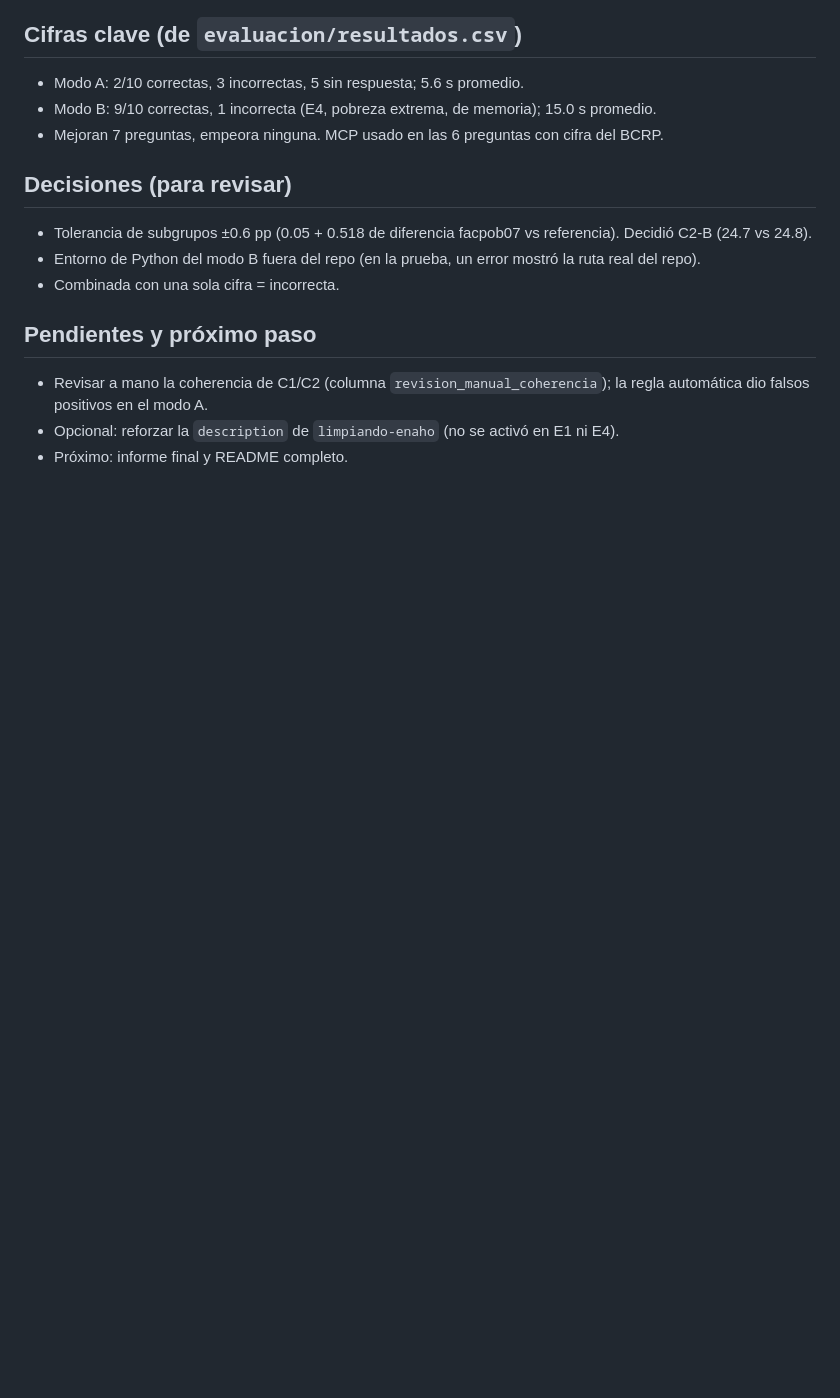
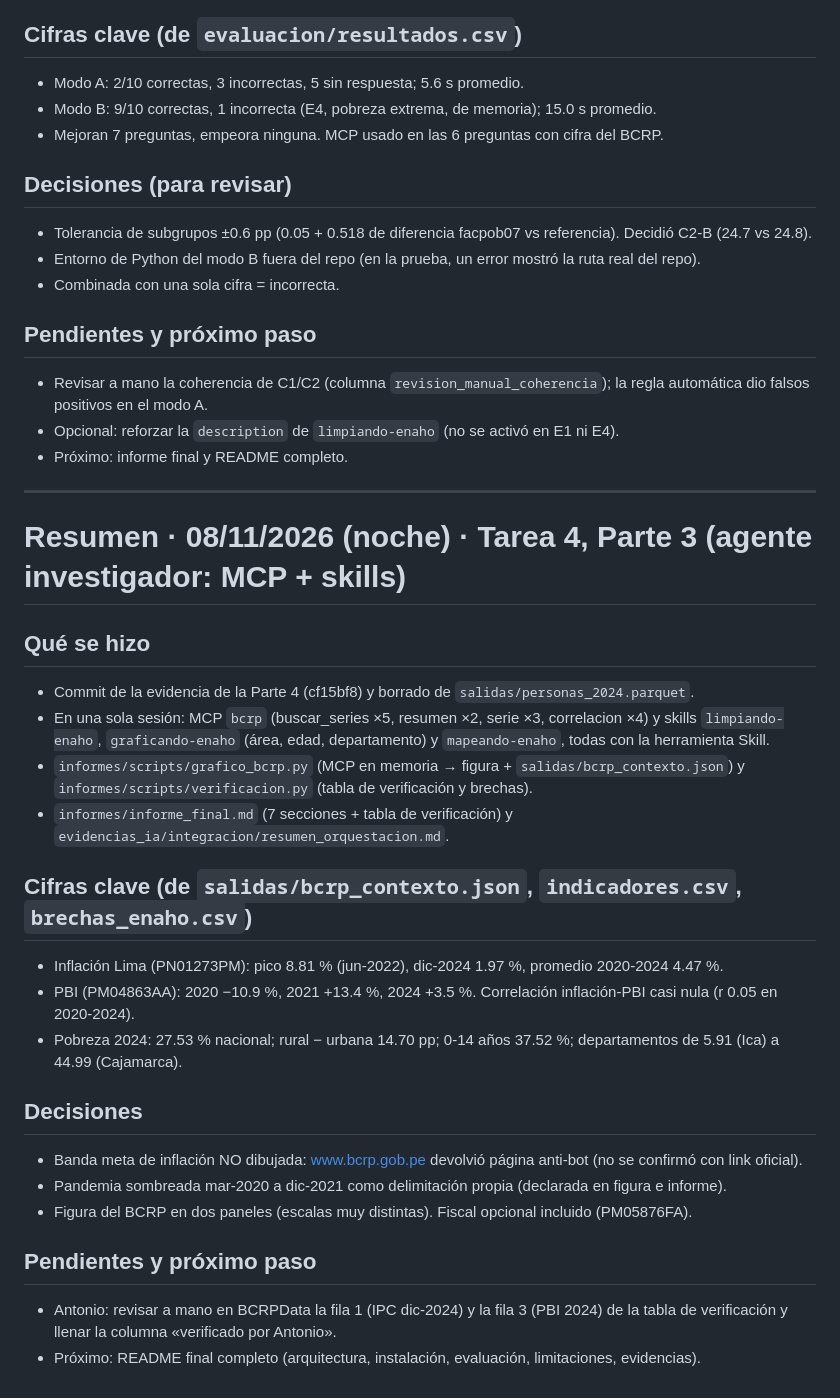
Before and after one commit to AntonioMacedo17/Python_Intermedio_2026, a Markdown page: tarea_4/trabajo_manual/RESUMEN_2026-11-08.md, the part around the change. Drawn GitHub-style; blank space fills up the shorter version.

```diff
--- a/tarea_4/trabajo_manual/RESUMEN_2026-11-08.md
+++ b/tarea_4/trabajo_manual/RESUMEN_2026-11-08.md
@@ -53,3 +53,30 @@
   positivos en el modo A.
 - Opcional: reforzar la `description` de `limpiando-enaho` (no se activó en E1 ni E4).
 - Próximo: informe final y README completo.
+
+---
+
+# Resumen · 08/11/2026 (noche) · Tarea 4, Parte 3 (agente investigador: MCP + skills)
+
+## Qué se hizo
+- Commit de la evidencia de la Parte 4 (cf15bf8) y borrado de `salidas/personas_2024.parquet`.
+- En una sola sesión: MCP `bcrp` (buscar_series ×5, resumen ×2, serie ×3, correlacion ×4) y skills `limpiando-enaho`,
+  `graficando-enaho` (área, edad, departamento) y `mapeando-enaho`, todas con la herramienta Skill.
+- `informes/scripts/grafico_bcrp.py` (MCP en memoria → figura + `salidas/bcrp_contexto.json`) y
+  `informes/scripts/verificacion.py` (tabla de verificación y brechas).
+- `informes/informe_final.md` (7 secciones + tabla de verificación) y `evidencias_ia/integracion/resumen_orquestacion.md`.
+
+## Cifras clave (de `salidas/bcrp_contexto.json`, `indicadores.csv`, `brechas_enaho.csv`)
+- Inflación Lima (PN01273PM): pico 8.81 % (jun-2022), dic-2024 1.97 %, promedio 2020-2024 4.47 %.
+- PBI (PM04863AA): 2020 −10.9 %, 2021 +13.4 %, 2024 +3.5 %. Correlación inflación-PBI casi nula (r 0.05 en 2020-2024).
+- Pobreza 2024: 27.53 % nacional; rural − urbana 14.70 pp; 0-14 años 37.52 %; departamentos de 5.91 (Ica) a 44.99 (Cajamarca).
+
+## Decisiones
+- Banda meta de inflación NO dibujada: www.bcrp.gob.pe devolvió página anti-bot (no se confirmó con link oficial).
+- Pandemia sombreada mar-2020 a dic-2021 como delimitación propia (declarada en figura e informe).
+- Figura del BCRP en dos paneles (escalas muy distintas). Fiscal opcional incluido (PM05876FA).
+
+## Pendientes y próximo paso
+- Antonio: revisar a mano en BCRPData la fila 1 (IPC dic-2024) y la fila 3 (PBI 2024) de la tabla de verificación
+  y llenar la columna «verificado por Antonio».
+- Próximo: README final completo (arquitectura, instalación, evaluación, limitaciones, evidencias).
```
Also changed, not shown: tarea_4/informes/informe_final.md (added, +296 -0 lines), 1 other file.
